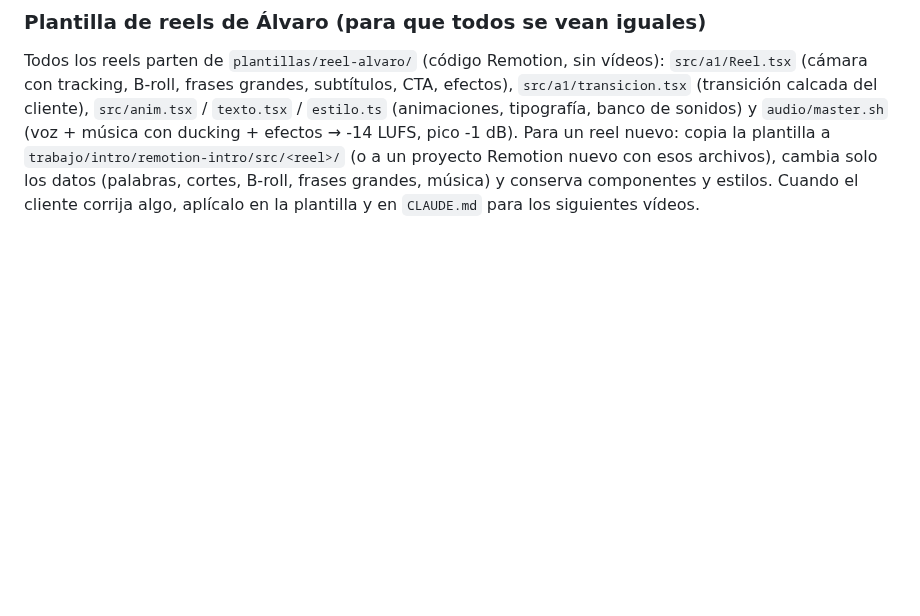
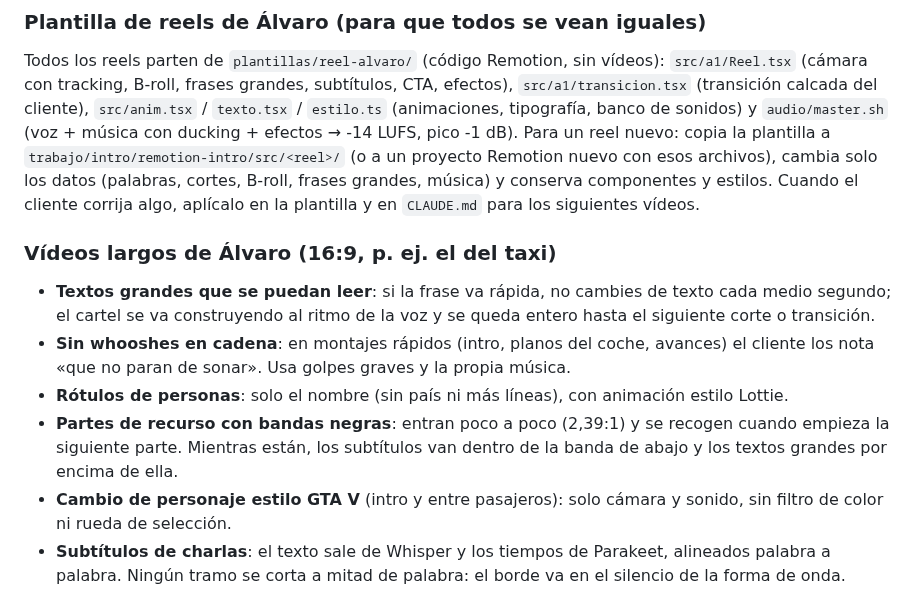
Before and after one commit to Shuzked/Videos-largos, a Markdown page: CLAUDE.md, the part around the change. GitHub-like rendering; blank space fills up the shorter version.

Commit message:
CLAUDE.md: correcciones del cliente para vídeos largos (textos legibles, sin whooshes en cadena, rótulos solo con nombre, bandas de cine, cambio estilo GTA)
Co-Authored-By: Claude Opus 5.5 <noreply@anthropic.com>
Claude-Session: https://claude.ai/code/session_01XfB1qM7ef1WDHVz41w8PVc

```diff
--- a/CLAUDE.md
+++ b/CLAUDE.md
@@ -85,3 +85,12 @@ Antes de subtitular, cruza la transcripción del cliente con el guion y con una
 ### Plantilla de reels de Álvaro (para que todos se vean iguales)
 
 Todos los reels parten de `plantillas/reel-alvaro/` (código Remotion, sin vídeos): `src/a1/Reel.tsx` (cámara con tracking, B-roll, frases grandes, subtítulos, CTA, efectos), `src/a1/transicion.tsx` (transición calcada del cliente), `src/anim.tsx` / `texto.tsx` / `estilo.ts` (animaciones, tipografía, banco de sonidos) y `audio/master.sh` (voz + música con ducking + efectos → -14 LUFS, pico -1 dB). Para un reel nuevo: copia la plantilla a `trabajo/intro/remotion-intro/src/<reel>/` (o a un proyecto Remotion nuevo con esos archivos), cambia solo los datos (palabras, cortes, B-roll, frases grandes, música) y conserva componentes y estilos. Cuando el cliente corrija algo, aplícalo en la plantilla y en `CLAUDE.md` para los siguientes vídeos.
+
+### Vídeos largos de Álvaro (16:9, p. ej. el del taxi)
+
+- **Textos grandes que se puedan leer**: si la frase va rápida, no cambies de texto cada medio segundo; el cartel se va construyendo al ritmo de la voz y se queda entero hasta el siguiente corte o transición.
+- **Sin whooshes en cadena**: en montajes rápidos (intro, planos del coche, avances) el cliente los nota «que no paran de sonar». Usa golpes graves y la propia música.
+- **Rótulos de personas**: solo el nombre (sin país ni más líneas), con animación estilo Lottie.
+- **Partes de recurso con bandas negras**: entran poco a poco (2,39:1) y se recogen cuando empieza la siguiente parte. Mientras están, los subtítulos van dentro de la banda de abajo y los textos grandes por encima de ella.
+- **Cambio de personaje estilo GTA V** (intro y entre pasajeros): solo cámara y sonido, sin filtro de color ni rueda de selección.
+- **Subtítulos de charlas**: el texto sale de Whisper y los tiempos de Parakeet, alineados palabra a palabra. Ningún tramo se corta a mitad de palabra: el borde va en el silencio de la forma de onda.
```
